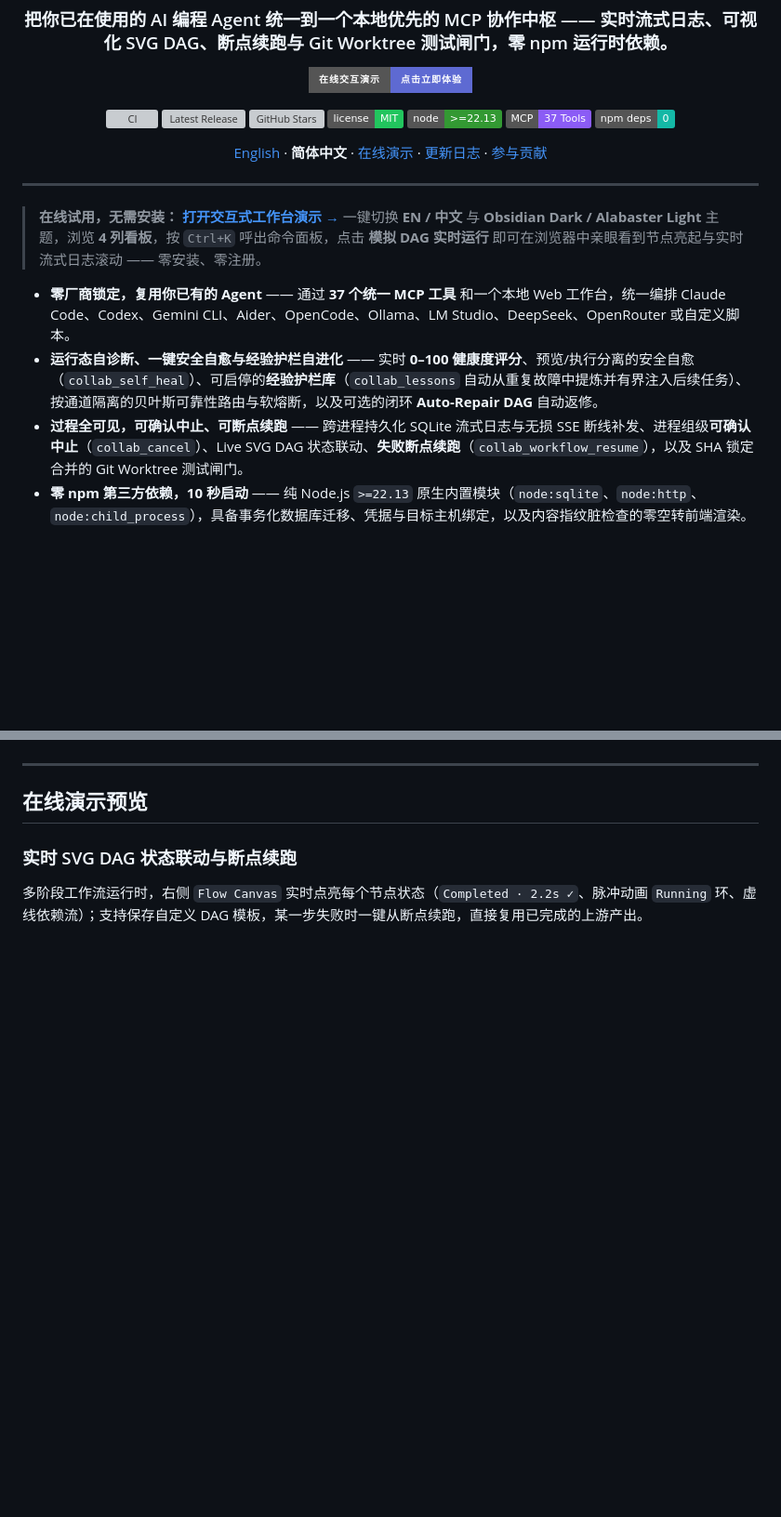
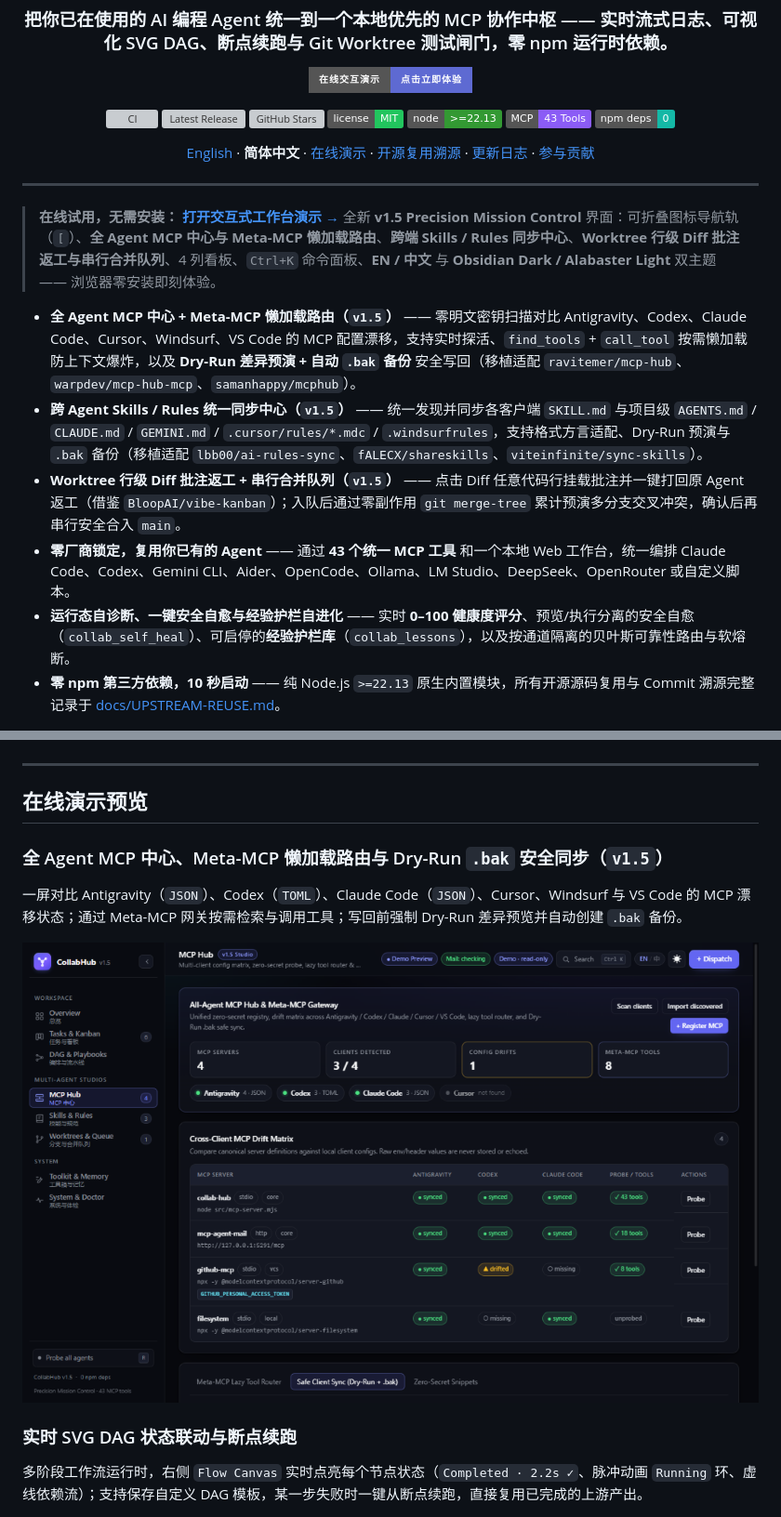
Before and after one commit to mortal7520/collab-hub, a Markdown page: README.zh-CN.md, 2 parts joined by grey strips. Shown at 93% size. Rendered like a GitHub page; pictures changed too: docs/assets/workbench-mcphub.png (added); badges without logos; blank space fills up the shorter version; grey boxes are pictures that could not be loaded.

```diff
--- a/README.zh-CN.md
+++ b/README.zh-CN.md
@@ -14,12 +14,12 @@
   <a href="https://github.com/mortal7520/collab-hub/stargazers"><img src="https://img.shields.io/github/stars/mortal7520/collab-hub?color=38bdf8" alt="GitHub Stars" /></a>
   <a href="LICENSE"><img src="https://img.shields.io/badge/license-MIT-22c55e" alt="License: MIT" /></a>
   <img src="https://img.shields.io/badge/node-%3E%3D22.13-339933" alt="Node >=22.13" />
-  <img src="https://img.shields.io/badge/MCP-37%20Tools-8b5cf6" alt="MCP 37 Tools" />
+  <img src="https://img.shields.io/badge/MCP-43%20Tools-8b5cf6" alt="MCP 43 Tools" />
   <img src="https://img.shields.io/badge/npm%20deps-0-14b8a6" alt="零 npm 依赖" />
 </p>
 
 <p>
-  <a href="README.md">English</a> · <strong>简体中文</strong> · <a href="https://mortal7520.github.io/collab-hub/">在线演示</a> · <a href="CHANGELOG.md">更新日志</a> · <a href="CONTRIBUTING.md">参与贡献</a>
+  <a href="README.md">English</a> · <strong>简体中文</strong> · <a href="https://mortal7520.github.io/collab-hub/">在线演示</a> · <a href="docs/UPSTREAM-REUSE.md">开源复用溯源</a> · <a href="CHANGELOG.md">更新日志</a> · <a href="CONTRIBUTING.md">参与贡献</a>
 </p>
 
 </div>
@@ -27,12 +27,14 @@
 ---
 
 > **在线试用，无需安装：** [**打开交互式工作台演示 →**](https://mortal7520.github.io/collab-hub/)
-> 一键切换 **EN / 中文** 与 **Obsidian Dark / Alabaster Light** 主题，浏览 **4 列看板**，按 `Ctrl+K` 呼出命令面板，点击 **模拟 DAG 实时运行** 即可在浏览器中亲眼看到节点亮起与实时流式日志滚动 —— 零安装、零注册。
+> 全新 **v1.5 Precision Mission Control** 界面：可折叠图标导航轨（`[`）、**全 Agent MCP 中心与 Meta-MCP 懒加载路由**、**跨端 Skills / Rules 同步中心**、**Worktree 行级 Diff 批注返工与串行合并队列**、4 列看板、`Ctrl+K` 命令面板、**EN / 中文** 与 **Obsidian Dark / Alabaster Light** 双主题 —— 浏览器零安装即刻体验。
 
-- **零厂商锁定，复用你已有的 Agent** —— 通过 **37 个统一 MCP 工具** 和一个本地 Web 工作台，统一编排 Claude Code、Codex、Gemini CLI、Aider、OpenCode、Ollama、LM Studio、DeepSeek、OpenRouter 或自定义脚本。
-- **运行态自诊断、一键安全自愈与经验护栏自进化** —— 实时 **0–100 健康度评分**、预览/执行分离的安全自愈（`collab_self_heal`）、可启停的**经验护栏库**（`collab_lessons` 自动从重复故障中提炼并有界注入后续任务）、按通道隔离的贝叶斯可靠性路由与软熔断，以及可选的闭环 **Auto-Repair DAG** 自动返修。
-- **过程全可见，可确认中止、可断点续跑** —— 跨进程持久化 SQLite 流式日志与无损 SSE 断线补发、进程组级**可确认中止**（`collab_cancel`）、Live SVG DAG 状态联动、**失败断点续跑**（`collab_workflow_resume`），以及 SHA 锁定合并的 Git Worktree 测试闸门。
-- **零 npm 第三方依赖，10 秒启动** —— 纯 Node.js `>=22.13` 原生内置模块（`node:sqlite`、`node:http`、`node:child_process`），具备事务化数据库迁移、凭据与目标主机绑定，以及内容指纹脏检查的零空转前端渲染。
+- **全 Agent MCP 中心 + Meta-MCP 懒加载路由（`v1.5`）** —— 零明文密钥扫描对比 Antigravity、Codex、Claude Code、Cursor、Windsurf、VS Code 的 MCP 配置漂移，支持实时探活、`find_tools` + `call_tool` 按需懒加载防上下文爆炸，以及 **Dry-Run 差异预演 + 自动 `.bak` 备份** 安全写回（移植适配 `ravitemer/mcp-hub`、`warpdev/mcp-hub-mcp`、`samanhappy/mcphub`）。
+- **跨 Agent Skills / Rules 统一同步中心（`v1.5`）** —— 统一发现并同步各客户端 `SKILL.md` 与项目级 `AGENTS.md` / `CLAUDE.md` / `GEMINI.md` / `.cursor/rules/*.mdc` / `.windsurfrules`，支持格式方言适配、Dry-Run 预演与 `.bak` 备份（移植适配 `lbb00/ai-rules-sync`、`fALECX/shareskills`、`viteinfinite/sync-skills`）。
+- **Worktree 行级 Diff 批注返工 + 串行合并队列（`v1.5`）** —— 点击 Diff 任意代码行挂载批注并一键打回原 Agent 返工（借鉴 `BloopAI/vibe-kanban`）；入队后通过零副作用 `git merge-tree` 累计预演多分支交叉冲突，确认后再串行安全合入 `main`。
+- **零厂商锁定，复用你已有的 Agent** —— 通过 **43 个统一 MCP 工具** 和一个本地 Web 工作台，统一编排 Claude Code、Codex、Gemini CLI、Aider、OpenCode、Ollama、LM Studio、DeepSeek、OpenRouter 或自定义脚本。
+- **运行态自诊断、一键安全自愈与经验护栏自进化** —— 实时 **0–100 健康度评分**、预览/执行分离的安全自愈（`collab_self_heal`）、可启停的**经验护栏库**（`collab_lessons`），以及按通道隔离的贝叶斯可靠性路由与软熔断。
+- **零 npm 第三方依赖，10 秒启动** —— 纯 Node.js `>=22.13` 原生内置模块，所有开源源码复用与 Commit 溯源完整记录于 [docs/UPSTREAM-REUSE.md](docs/UPSTREAM-REUSE.md)。
 
 <p align="center">
   <a href="https://mortal7520.github.io/collab-hub/">
@@ -43,6 +45,13 @@
 ---
 
 ## 在线演示预览
+
+### 全 Agent MCP 中心、Meta-MCP 懒加载路由与 Dry-Run `.bak` 安全同步（`v1.5`）
+一屏对比 Antigravity（`JSON`）、Codex（`TOML`）、Claude Code（`JSON`）、Cursor、Windsurf 与 VS Code 的 MCP 漂移状态；通过 Meta-MCP 网关按需检索与调用工具；写回前强制 Dry-Run 差异预览并自动创建 `.bak` 备份。
+
+<p align="center">
+  <img src="docs/assets/workbench-mcphub.png" alt="CollabHub v1.5 — 全 Agent MCP 中心、跨端漂移矩阵与 Meta-MCP 懒加载路由" width="100%" />
+</p>
 
 ### 实时 SVG DAG 状态联动与断点续跑
 多阶段工作流运行时，右侧 `Flow Canvas` 实时点亮每个节点状态（`Completed · 2.2s ✓`、脉冲动画 `Running` 环、虚线依赖流）；支持保存自定义 DAG 模板，某一步失败时一键从断点续跑，直接复用已完成的上游产出。
```
Also changed, not shown: CHANGELOG.md (+18 -0 lines), README.md (+15 -6 lines), docs/UPSTREAM-REUSE.md (added, +26 -0 lines), 15 other files.
